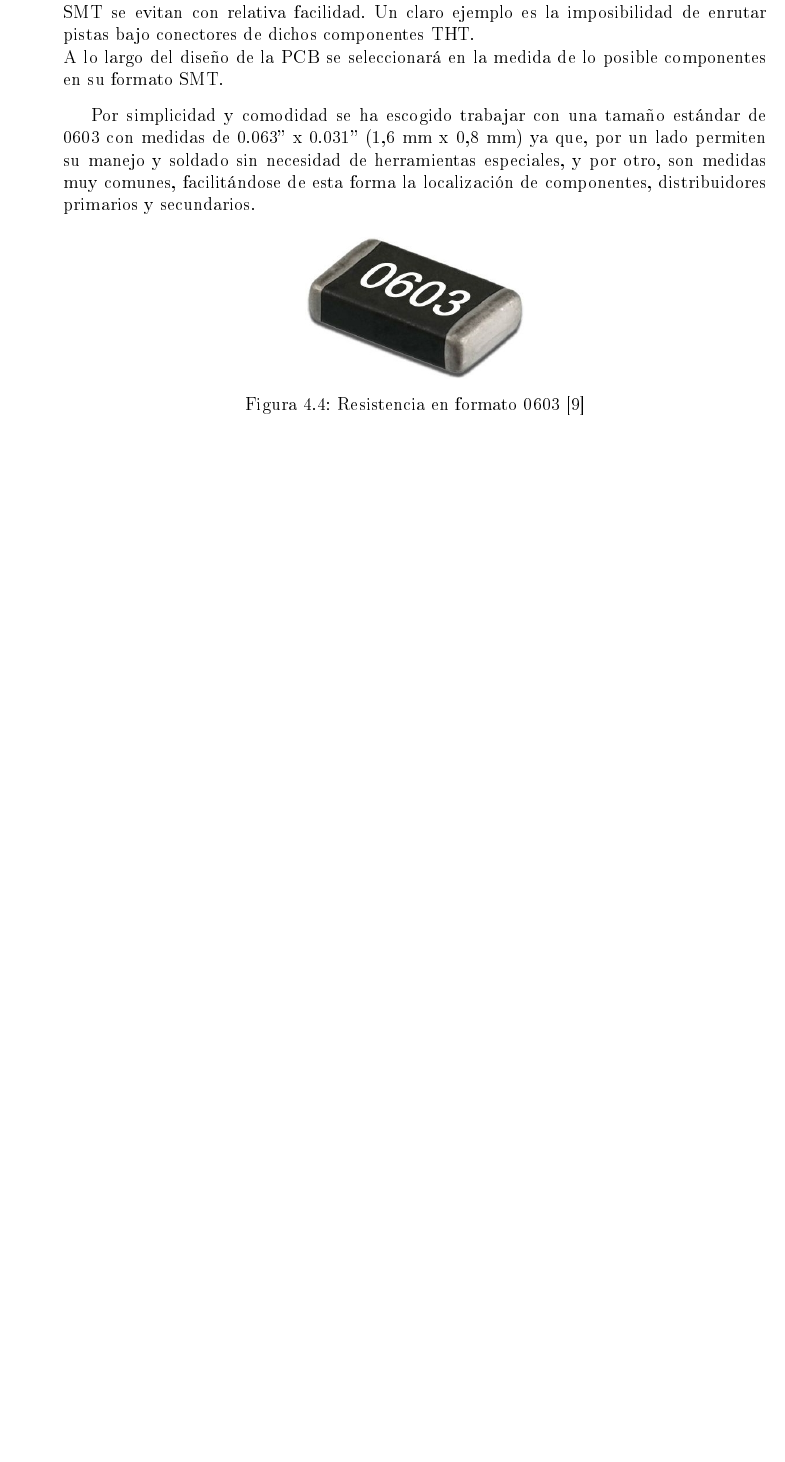
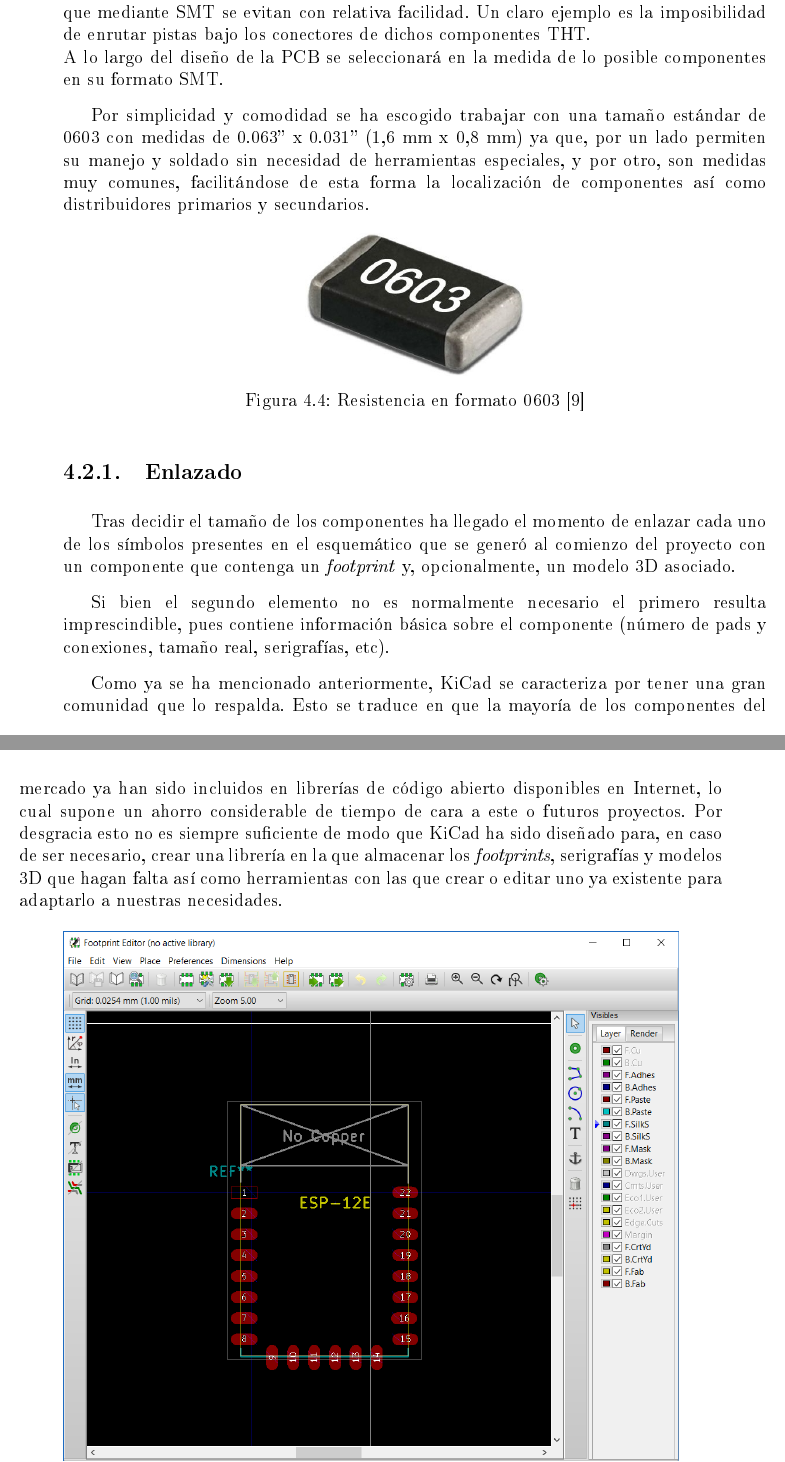
Before and after one commit to javo92/Redacci-n-TFM-LaTeX, a LaTeX thesis (main.tex, which reads src/4_Implementacion_PCB.tex): part of page 47 of 67 before the commit and two parts of pages 47 and 48 of 67 after it, the two joined at a grey line, cut so that both start at the same text, the shorter picture padded with empty space. The pictures show the PDF file main.pdf that the author committed with the source.

Commit message:
Mejoras menores en C4

```diff
--- a/src/4_Implementacion_PCB.tex
+++ b/src/4_Implementacion_PCB.tex
@@ -139,10 +139,10 @@ Con toda la información recopilada hasta el momento ya es posible configurar Ki
 Aunque en el esquemático se escogieron los valores de todos los componentes, a la hora de realizar un diseño final hay que tener en cuenta otros muchos parámetros. ¿Qué tamaño tendrá el componente?, ¿cuál será su tolerancia?, ¿qué formato se ajusta mejor, \acrshort{THT} o \acrshort{SMT}? La respuesta a todas estas preguntas acabará definiendo el componente a elegir, su precio y su disponibilidad.
 
 Utilizar componentes en el formato THT puede suponer una ventaja las primeras veces que se realiza una soldadura o al trabajar con electrónica de potencia. En ambos casos se aprovecha el grosor del conector y el hecho de que atraviese la placa para dar mayor comodidad al técnico y disminuir la resistividad de la unión respectivamente.
-\\Por desgracia, al trabajar con electrónica digital o analógica que no involucra alta potencia la utilización de dichos componentes limita el diseño e impone restricciones que mediante SMT se evitan con relativa facilidad. Un claro ejemplo es la imposibilidad de enrutar pistas bajo conectores de dichos componentes THT.
+\\Por desgracia, al trabajar con electrónica digital o analógica que no involucra alta potencia, la utilización de dichos componentes limita el diseño e impone restricciones que mediante SMT se evitan con relativa facilidad. Un claro ejemplo es la imposibilidad de enrutar pistas bajo los conectores de dichos componentes THT.
 \\A lo largo del diseño de la PCB se seleccionará en la medida de lo posible componentes en su formato SMT.
 
-Por simplicidad y comodidad se ha escogido trabajar con una tamaño estándar de 0603 con medidas de 0.063'' x 0.031'' (1,6 mm x 0,8 mm) ya que, por un lado permiten su manejo y soldado sin necesidad de herramientas especiales, y por otro, son medidas muy comunes, facilitándose de esta forma la localización de componentes, distribuidores primarios y secundarios.
+Por simplicidad y comodidad se ha escogido trabajar con una tamaño estándar de 0603 con medidas de 0.063'' x 0.031'' (1,6 mm x 0,8 mm) ya que, por un lado permiten su manejo y soldado sin necesidad de herramientas especiales, y por otro, son medidas muy comunes, facilitándose de esta forma la localización de componentes así como distribuidores primarios y secundarios.
 
 \begin{figure} [h]
     \centering
@@ -151,3 +151,15 @@ Por simplicidad y comodidad se ha escogido trabajar con una tamaño estándar de
     \label{fig:0603}
 \end{figure}
 
+\subsection{Enlazado\label{sec:Enlazado}}
+
+Tras decidir el tamaño de los componentes ha llegado el momento de enlazar cada uno de los símbolos presentes en el esquemático que se generó al comienzo del proyecto con un componente que contenga un \textit{footprint} y, opcionalmente, un modelo 3D asociado.
+
+Si bien el segundo elemento no es normalmente necesario el primero resulta imprescindible, pues contiene información básica sobre el componente (número de pads y conexiones, tamaño real, serigrafías, etc).
+
+Como ya se ha mencionado anteriormente, KiCad se caracteriza por tener una gran comunidad que lo respalda. Esto se traduce en que la mayoría de los componentes del mercado ya han sido incluidos en librerías de código abierto disponibles en Internet, lo cual supone un ahorro considerable de tiempo de cara a este o futuros proyectos.
+Por desgracia esto no es siempre suficiente de modo que KiCad ha sido diseñado para, en caso de ser necesario, crear una librería en la que almacenar los \textit{footprints}, serigrafías y modelos 3D que hagan falta así como herramientas con las que crear o editar uno ya existente para adaptarlo a nuestras necesidades.
+
+\begin{figure} [h]
+    \centering
+    \includegraphics[width=14cm]{Footprint_ESP}
```
Also changed, not shown: graphics/Design_rules_1.png, graphics/Design_rules_2.png, graphics/Footprint_ESP.png (added), main.pdf, src/4_Implementacion_PCB.tex (10 more changed lines).
